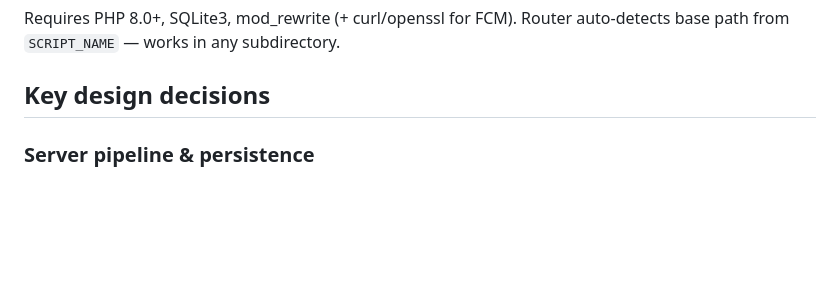
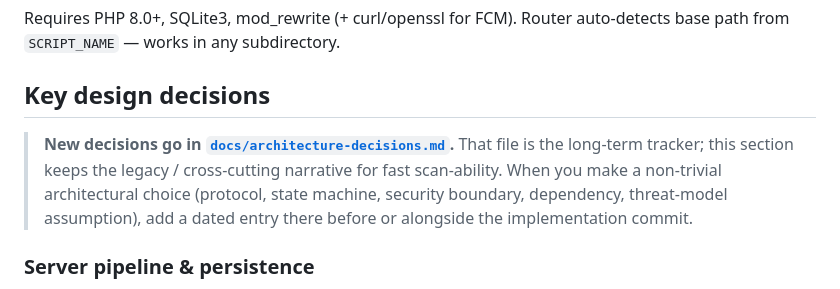
Before and after one commit to hawwwran/desktop-connector, a Markdown page: CLAUDE.md, the part around the change. Drawn GitHub-style; blank space fills up the shorter version.

```diff
--- a/CLAUDE.md
+++ b/CLAUDE.md
@@ -93,6 +93,13 @@ desktop-connector/
 Requires PHP 8.0+, SQLite3, mod_rewrite (+ curl/openssl for FCM). Router auto-detects base path from `SCRIPT_NAME` — works in any subdirectory.
 
 ## Key design decisions
+
+> **New decisions go in [`docs/architecture-decisions.md`](docs/architecture-decisions.md).**
+> That file is the long-term tracker; this section keeps the legacy /
+> cross-cutting narrative for fast scan-ability. When you make a
+> non-trivial architectural choice (protocol, state machine, security
+> boundary, dependency, threat-model assumption), add a dated entry
+> there before or alongside the implementation commit.
 
 ### Server pipeline & persistence
 - **Request pipeline**: handlers take `(Database $db, RequestContext $ctx)`. `Router` builds `RequestContext` (route params, query, lazy body) and routes registered via `authGet`/`authPost` resolve identity through `AuthService::requireAuth` before dispatch. Controllers validate via `Validators::*` and throw `ApiError` subclasses; top-level `try/catch` hands them to `ErrorResponder`. No controller touches `$_SERVER`/`$_GET`/`php://input` or hand-writes error JSON. The path-traversal guard on `{transfer_id}` is a pipeline validator, so every endpoint accepting that param is protected.
```
Also changed, not shown: docs/architecture-decisions.md (added, +77 -0 lines).
